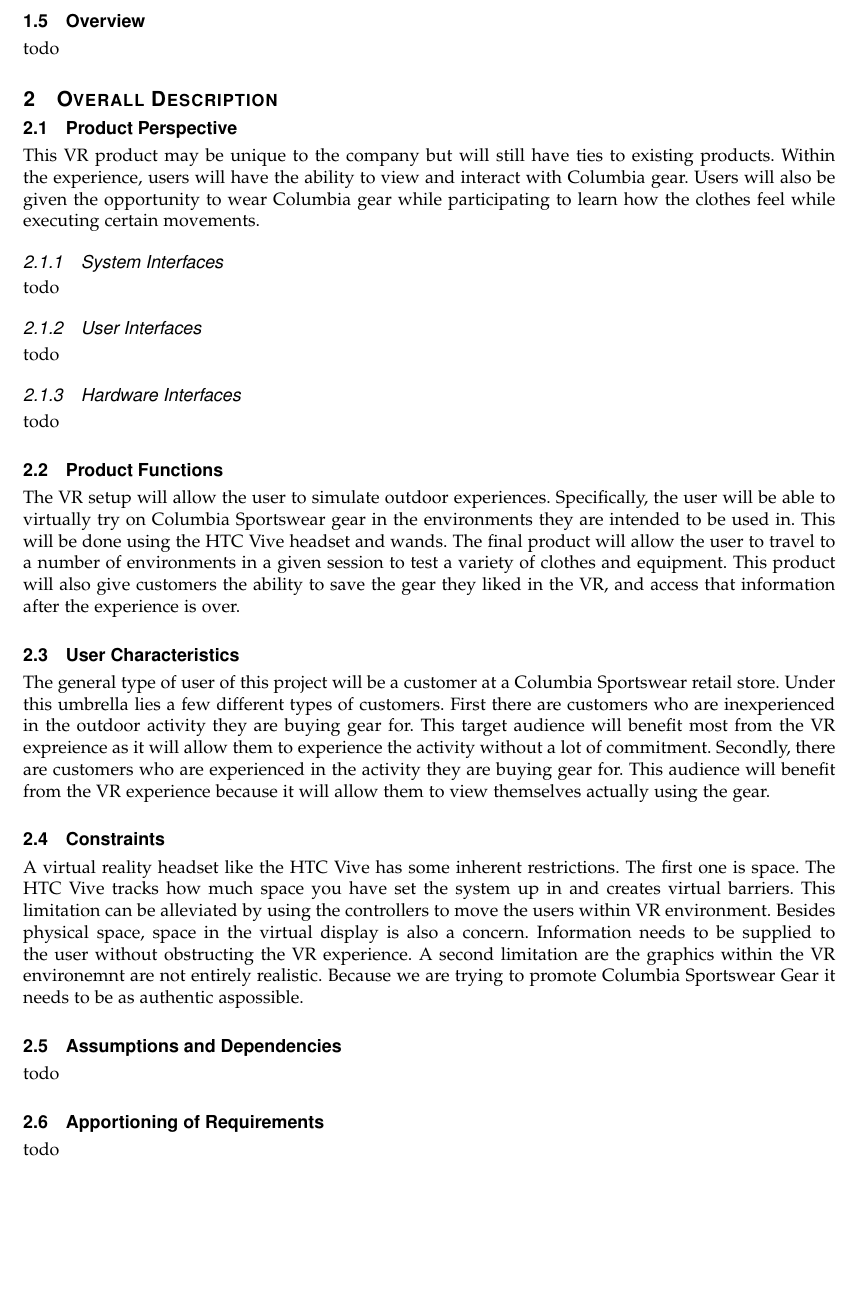
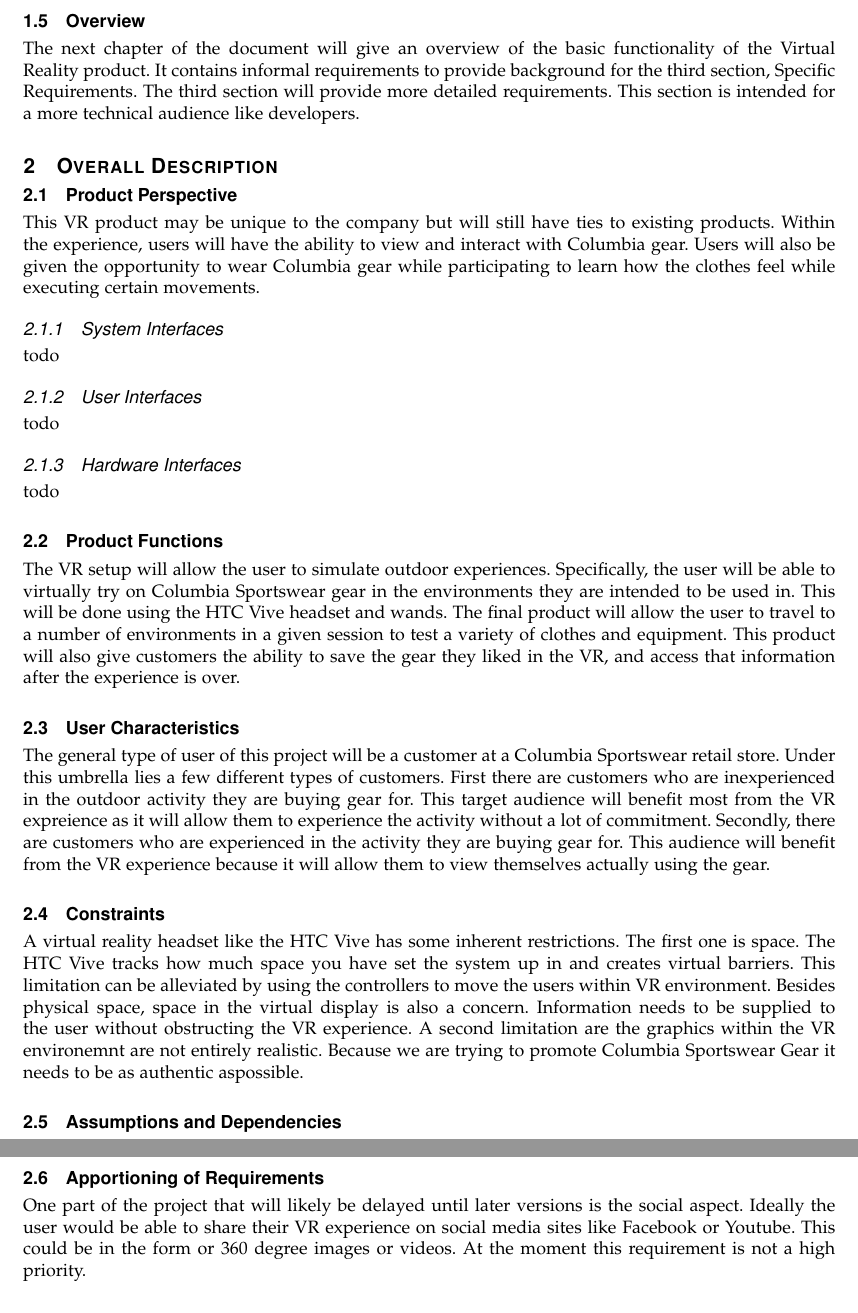
Before and after one commit to mckennajones/Capstone, a LaTeX problem sheet (assignments/requirementsDoc/requirementsdoc.tex): part of page 3 of 5 before the commit and two parts of pages 3 and 4 of 5 after it, the two joined at a grey line, cut so that both start at the same text, the shorter picture padded with empty space. Compiled offline with LaTeX, dvips and Ghostscript; a missing font is replaced by an installed copy or a similar font; a LaTeX package or settings file that is missing is left out.

Commit message:
Some requirements work

```diff
--- a/assignments/requirementsDoc/requirementsdoc.tex
+++ b/assignments/requirementsDoc/requirementsdoc.tex
@@ -89,7 +89,11 @@
 Work in Progress
 
 \subsection{Overview}
-todo
+The next chapter of the document will give an overview of the basic functionality
+of the Virtual Reality product. It contains informal requirements to provide
+background for the third section, Specific Requirements. The third section
+will provide more detailed requirements. This section is intended for a more
+technical audience like developers.
 
 \section{Overall Description}
 \subsection{Product Perspective}
@@ -141,7 +145,10 @@
 todo
 
 \subsection{Apportioning of Requirements}
-todo
+One part of the project that will likely be delayed until later versions is the social aspect.
+Ideally the user would be able to share their VR experience on social media sites like Facebook or Youtube.
+This could be in the form or 360 degree images or videos.
+At the moment this requirement is not a high priority.
 
 \section{Specific Requirements}
 \subsection{External Interfaces}
```
Also changed, not shown: assignments/requirementsDoc/requirementsdoc.tex (5 more changed lines).
